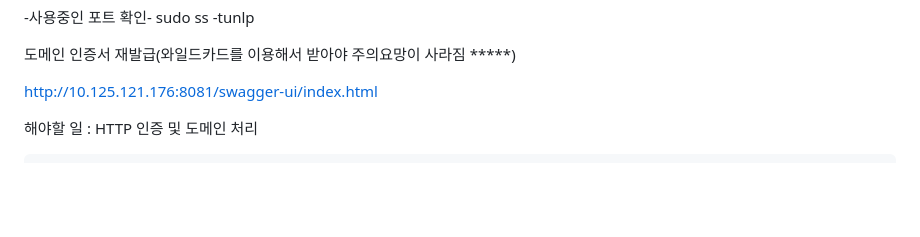
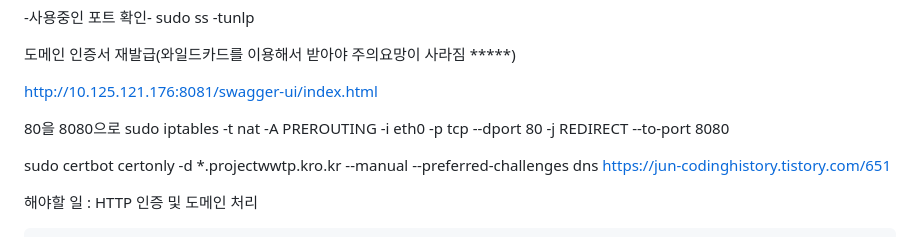
Before and after one commit to choiseungha3123-a11y/project_WWTP, a Markdown page: Spring/TODO.md, the part around the change. Drawn GitHub-style; blank space fills up the shorter version.

Commit message:
인증서 발급 관련 자료 조사

```diff
--- a/Spring/TODO.md
+++ b/Spring/TODO.md
@@ -41,6 +41,12 @@ sudo ss -tunlp
 
 
 http://10.125.121.176:8081/swagger-ui/index.html
+
+80을 8080으로
+sudo iptables -t nat -A PREROUTING -i eth0 -p tcp --dport 80 -j REDIRECT --to-port 8080
+
+sudo certbot certonly -d *.projectwwtp.kro.kr --manual --preferred-challenges dns
+https://jun-codinghistory.tistory.com/651
 
 
 
```
